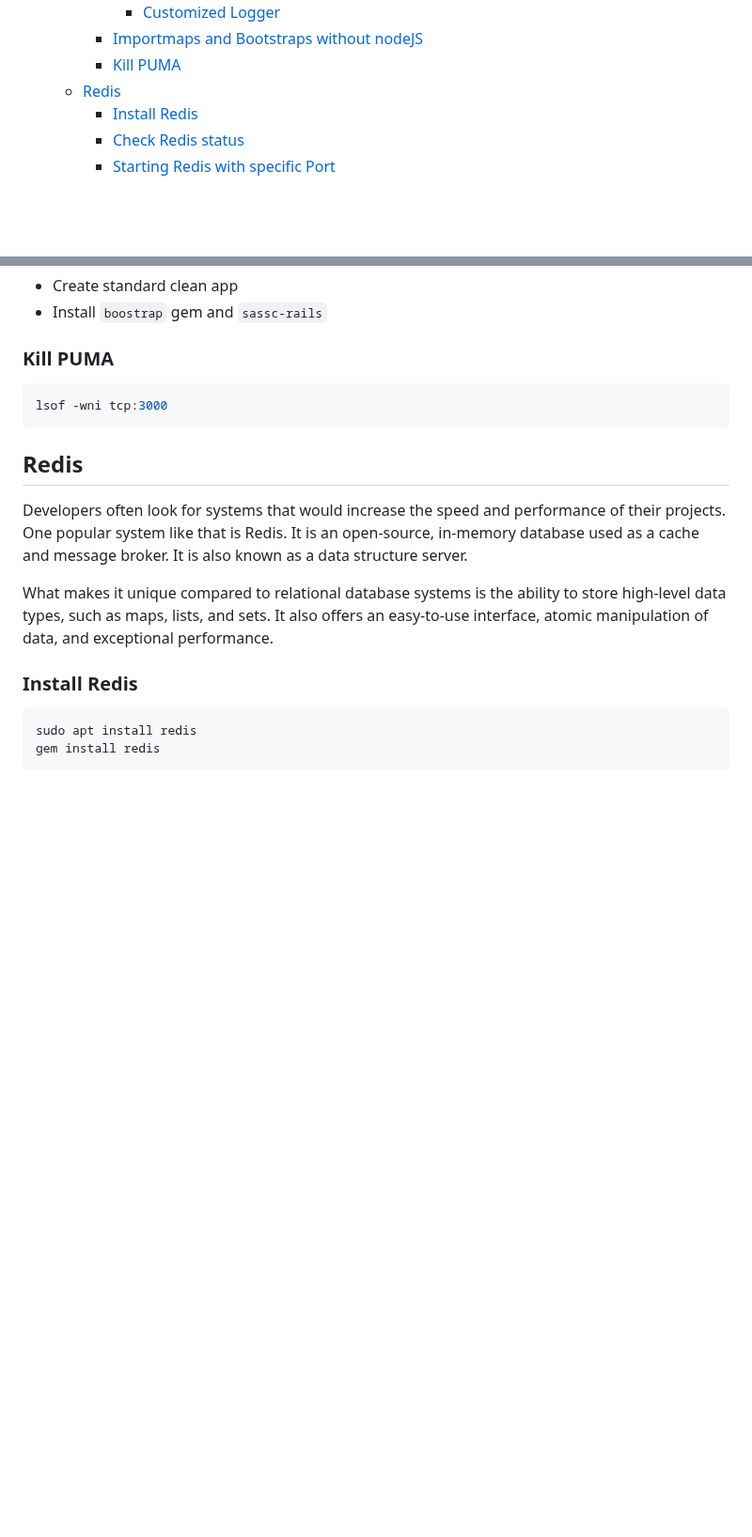
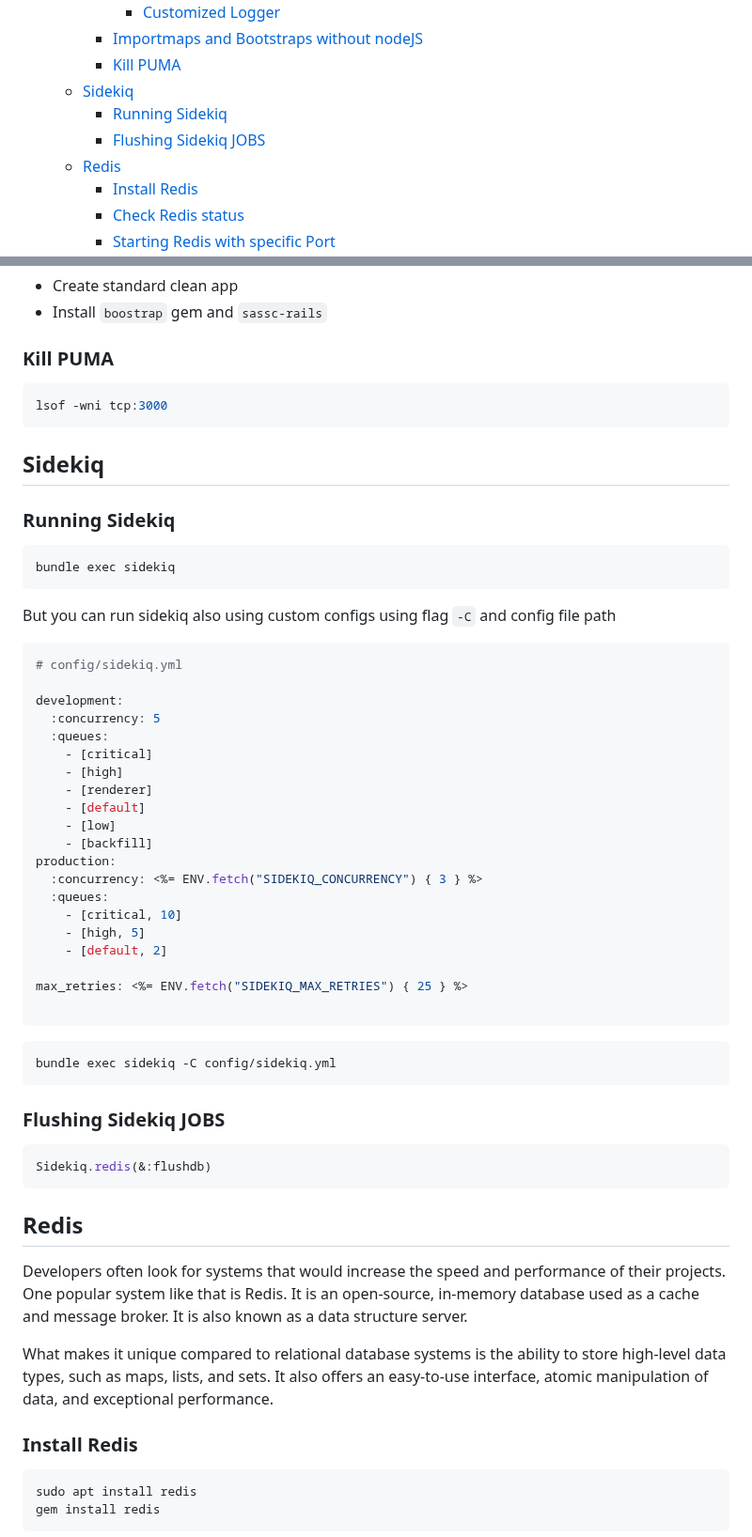
Before and after one commit to LucasBarretto86/LearningRails, a Markdown page: README.md, 2 parts joined by grey strips. Shown at 94% size. Drawn GitHub-style; blank space fills up the shorter version.

Commit message:
Add sidekiq section

````diff
--- a/README.md
+++ b/README.md
@@ -61,6 +61,9 @@
       - [Customized Logger](#customized-logger)
     - [Importmaps and Bootstraps without nodeJS](#importmaps-and-bootstraps-without-nodejs)
     - [Kill PUMA](#kill-puma)
+  - [Sidekiq](#sidekiq)
+    - [Running Sidekiq](#running-sidekiq)
+    - [Flushing Sidekiq JOBS](#flushing-sidekiq-jobs)
   - [Redis](#redis)
     - [Install Redis](#install-redis)
     - [Check Redis status](#check-redis-status)
@@ -909,6 +912,49 @@ sudo netstat -ntlp | grep LISTEN
 lsof -wni tcp:3000
 ```
 
+## Sidekiq
+
+### Running Sidekiq
+
+```shell
+bundle exec sidekiq
+```
+
+But you can run sidekiq also using custom configs using flag `-C` and config file path
+
+```yml
+# config/sidekiq.yml
+
+development:
+  :concurrency: 5
+  :queues:
+    - [critical]
+    - [high]
+    - [renderer]
+    - [default]
+    - [low]
+    - [backfill]
+production:
+  :concurrency: <%= ENV.fetch("SIDEKIQ_CONCURRENCY") { 3 } %>
+  :queues:
+    - [critical, 10]
+    - [high, 5]
+    - [default, 2]
+
+max_retries: <%= ENV.fetch("SIDEKIQ_MAX_RETRIES") { 25 } %>
+
+```
+
+```shell
+bundle exec sidekiq -C config/sidekiq.yml
+```
+
+### Flushing Sidekiq JOBS
+
+```shell
+Sidekiq.redis(&:flushdb)
+```
+
 ## Redis
 
 Developers often look for systems that would increase the speed and performance of their projects. One popular system like that is Redis. It is an open-source, in-memory database used as a cache and message broker. It is also known as a data structure server.
````
